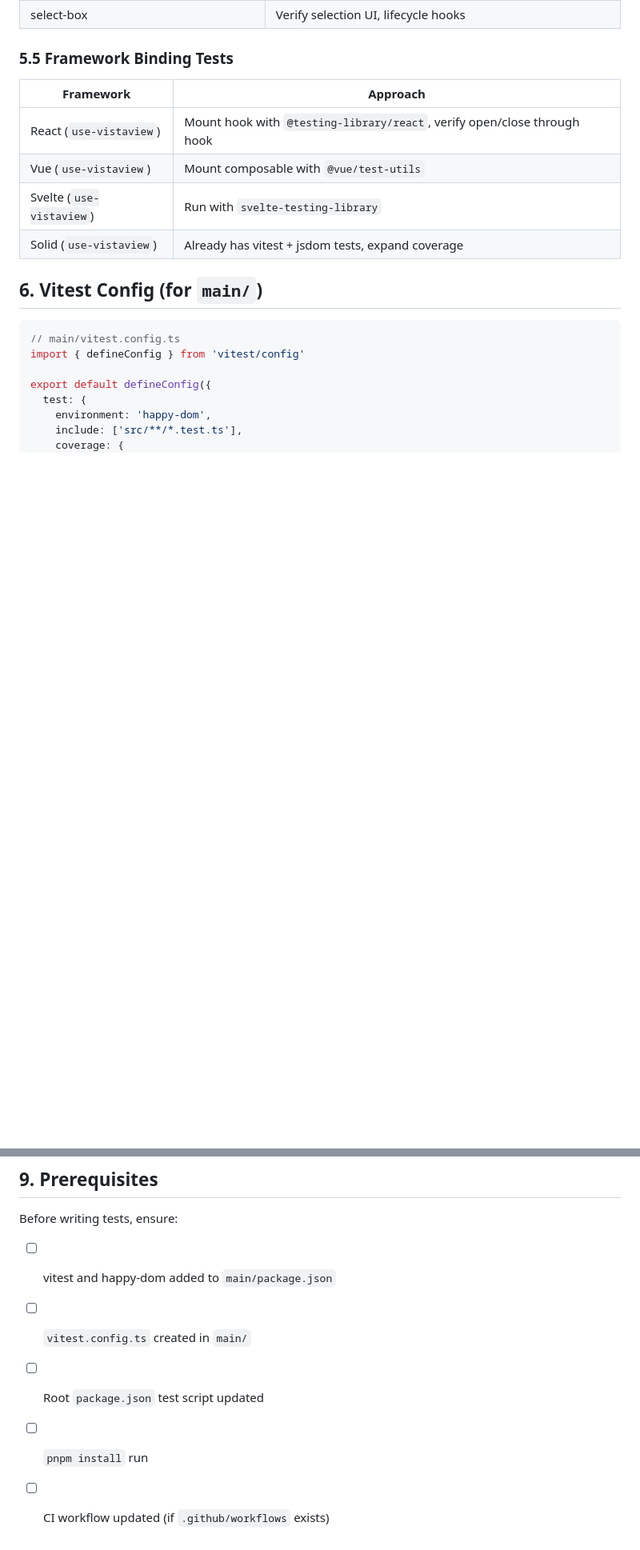
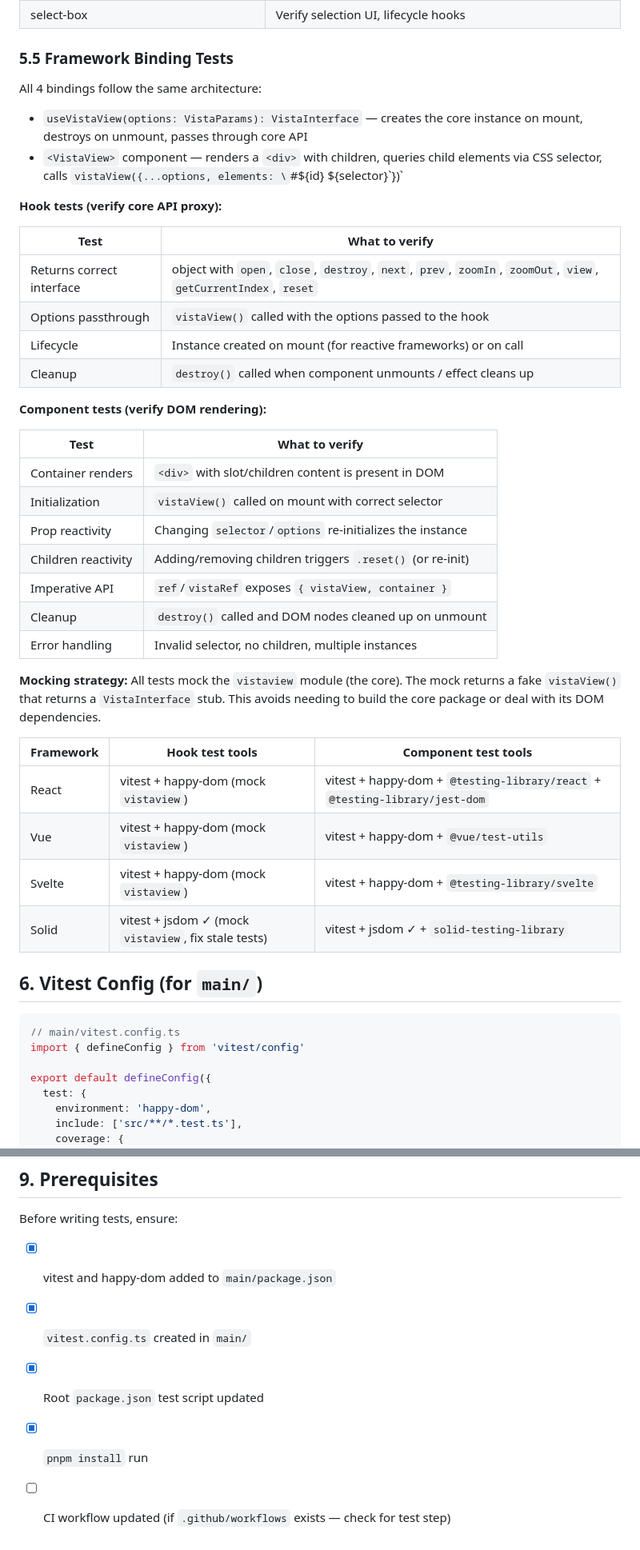
Before and after one commit to juji/vistaview, a Markdown page: test-init.md, 2 parts joined by grey strips. Shown at 80% size. GitHub-like rendering; blank space fills up the shorter version.

Commit message:
docs: expand Phase 5 framework binding test plan with detail and structure

```diff
--- a/test-init.md
+++ b/test-init.md
@@ -189,12 +211,39 @@ main/
 
 ### 5.5 Framework Binding Tests
 
-| Framework | Approach |
-|-----------|----------|
-| React (`use-vistaview`) | Mount hook with `@testing-library/react`, verify open/close through hook |
-| Vue (`use-vistaview`) | Mount composable with `@vue/test-utils` |
-| Svelte (`use-vistaview`) | Run with `svelte-testing-library` |
-| Solid (`use-vistaview`) | Already has vitest + jsdom tests, expand coverage |
+All 4 bindings follow the same architecture:
+- `useVistaView(options: VistaParams): VistaInterface` — creates the core instance on mount, destroys on unmount, passes through core API
+- `<VistaView>` component — renders a `<div>` with children, queries child elements via CSS selector, calls `vistaView({...options, elements: \`#${id} ${selector}\`})`
+
+**Hook tests (verify core API proxy):**
+
+| Test | What to verify |
+|------|---------------|
+| Returns correct interface | object with `open`, `close`, `destroy`, `next`, `prev`, `zoomIn`, `zoomOut`, `view`, `getCurrentIndex`, `reset` |
+| Options passthrough | `vistaView()` called with the options passed to the hook |
+| Lifecycle | Instance created on mount (for reactive frameworks) or on call |
+| Cleanup | `destroy()` called when component unmounts / effect cleans up |
+
+**Component tests (verify DOM rendering):**
+
+| Test | What to verify |
+|------|---------------|
+| Container renders | `<div>` with slot/children content is present in DOM |
+| Initialization | `vistaView()` called on mount with correct selector |
+| Prop reactivity | Changing `selector`/`options` re-initializes the instance |
+| Children reactivity | Adding/removing children triggers `.reset()` (or re-init) |
+| Imperative API | `ref`/`vistaRef` exposes `{ vistaView, container }` |
+| Cleanup | `destroy()` called and DOM nodes cleaned up on unmount |
+| Error handling | Invalid selector, no children, multiple instances |
+
+**Mocking strategy:** All tests mock the `vistaview` module (the core). The mock returns a fake `vistaView()` that returns a `VistaInterface` stub. This avoids needing to build the core package or deal with its DOM dependencies.
+
+| Framework | Hook test tools | Component test tools |
+|-----------|----------------|---------------------|
+| React | vitest + happy-dom (mock `vistaview`) | vitest + happy-dom + `@testing-library/react` + `@testing-library/jest-dom` |
+| Vue | vitest + happy-dom (mock `vistaview`) | vitest + happy-dom + `@vue/test-utils` |
+| Svelte | vitest + happy-dom (mock `vistaview`) | vitest + happy-dom + `@testing-library/svelte` |
+| Solid | vitest + jsdom ✓ (mock `vistaview`, fix stale tests) | vitest + jsdom ✓ + `solid-testing-library`
 
 ## 6. Vitest Config (for `main/`)
 
@@ -266,8 +317,8 @@ export default defineConfig({
 
 Before writing tests, ensure:
 
-- [ ] vitest and happy-dom added to `main/package.json`
-- [ ] `vitest.config.ts` created in `main/`
-- [ ] Root `package.json` test script updated
-- [ ] `pnpm install` run
-- [ ] CI workflow updated (if `.github/workflows` exists)
+- [x] vitest and happy-dom added to `main/package.json`
+- [x] `vitest.config.ts` created in `main/`
+- [x] Root `package.json` test script updated
+- [x] `pnpm install` run
+- [ ] CI workflow updated (if `.github/workflows` exists — check for test step)
```
Also changed, not shown: other parts of test-init.md (+30 -6 lines).
